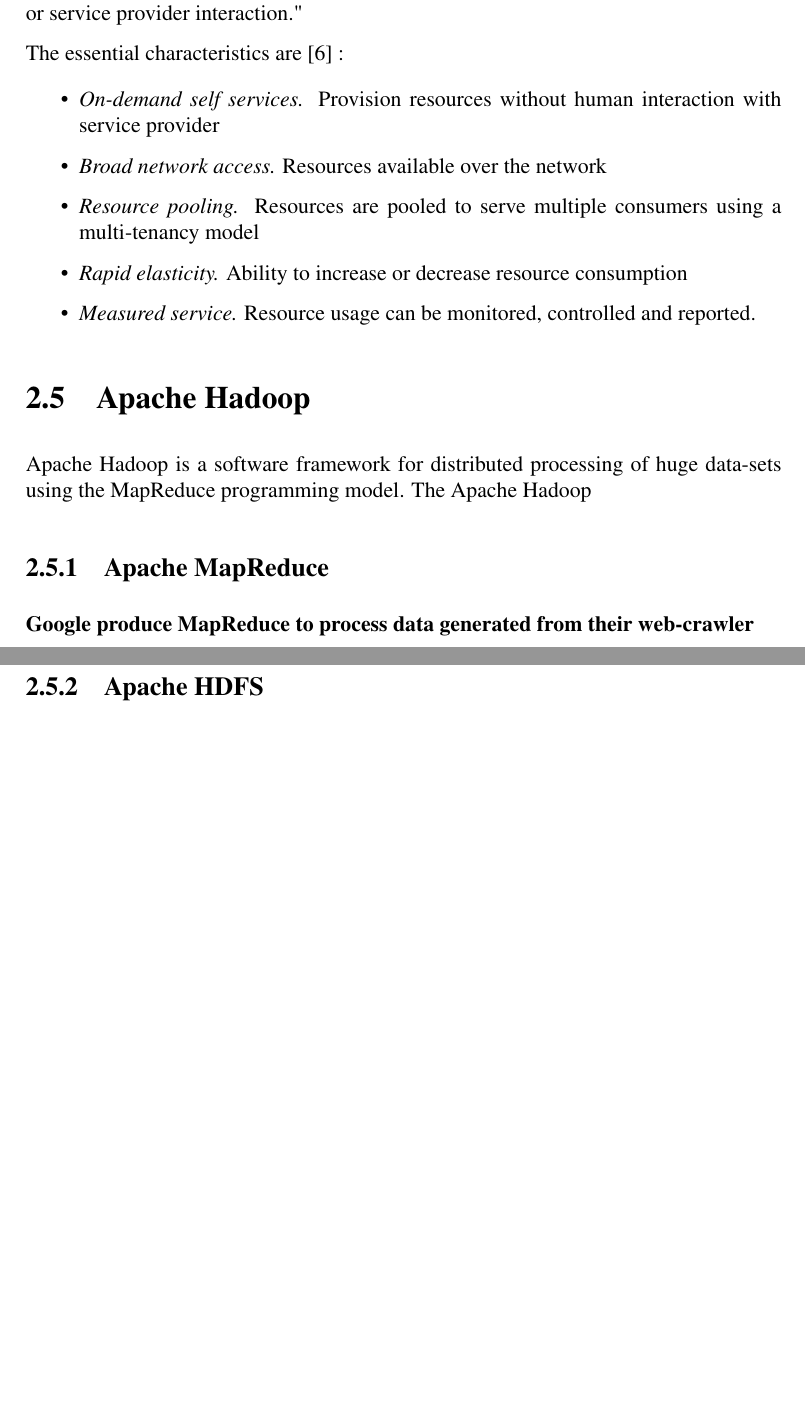
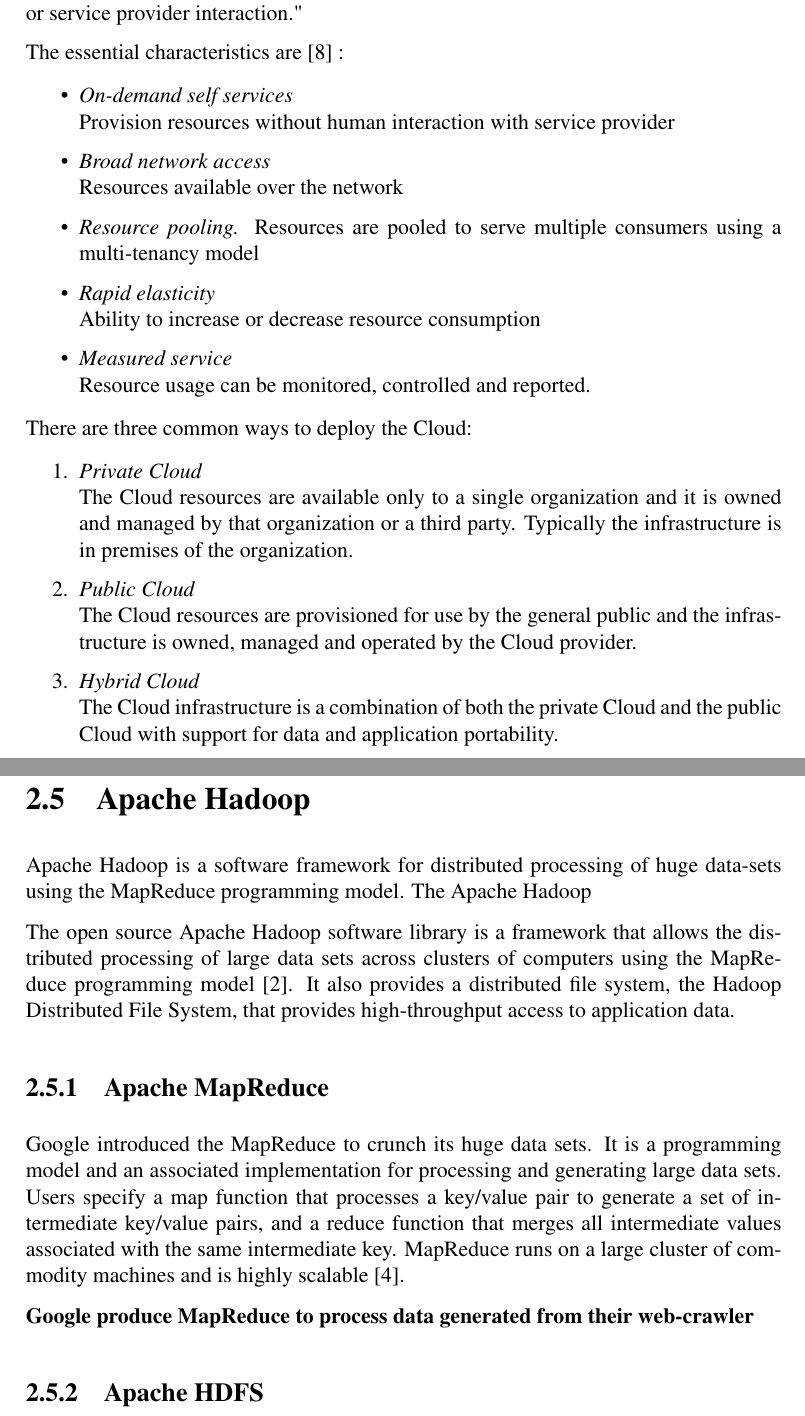
Before and after one commit to mscdessert/dissertation, a LaTeX thesis (MSc-dissertation.tex): two parts of pages 11 and 12 of 21, joined at a grey line, cut so that both start at the same text, the shorter picture padded with empty space. Compiled offline with pdfLaTeX; a LaTeX package or settings file that is missing is left out.

Commit message:
"Changes in format - cite websites"

```diff
--- a/MSc-dissertation.tex
+++ b/MSc-dissertation.tex
@@ -300,21 +300,50 @@ effort or service provider interaction."
 The essential characteristics are \cite{mell2009nist} :
 
 \begin{itemize}
-  \item \emph{On-demand self services.} Provision resources without human
+  \item \emph{On-demand self services} \\ Provision resources without human
      interaction with service provider
-  \item \emph{Broad network access.} Resources available over the network
+  \item \emph{Broad network access} \\Resources available over the network
   \item \emph{Resource pooling.} Resources are pooled to serve multiple
         consumers using a multi-tenancy model
-  \item \emph{Rapid elasticity.} Ability to increase or decrease resource consumption
-  \item \emph{Measured service.} Resource usage can be monitored, controlled and reported.
+  \item \emph{Rapid elasticity} \\Ability to increase or decrease resource consumption
+  \item \emph{Measured service} \\Resource usage can be monitored, controlled and reported.
 \end{itemize}
+
+There are three common ways to deploy the Cloud:
+
+\begin{enumerate}
+ \item \emph{Private Cloud} \\The Cloud resources are available only
+to a single organization and it is owned and managed by
+that organization or a third party. Typically the infrastructure is in premises of the
+organization.
+ \item \emph{Public Cloud} \\The Cloud resources are provisioned for use by the general
+public and the infrastructure is owned, managed and operated by the Cloud provider.
+  \item \emph{Hybrid Cloud} \\The Cloud infrastructure is a combination of
+both the private Cloud and the public Cloud with support for data and application
+portability.
+\end{enumerate}
+
 
 \section{Apache Hadoop}
 
 Apache Hadoop is a software framework for distributed processing of huge data-sets
 using the MapReduce programming model. The Apache Hadoop
 
+The open source Apache Hadoop software library is a framework that
+allows the distributed processing of large data sets across clusters of
+computers using the MapReduce programming model \cite{website:apache-hadoop}. It also provides
+a distributed ﬁle system, the Hadoop Distributed File System, that provides
+high-throughput access to application data.
+
 \subsection{Apache MapReduce}
+
+Google introduced the MapReduce to crunch its huge data sets.
+It is a programming model and an associated implementation for processing
+and generating large data sets. Users specify a map function that processes a
+key/value pair to generate a set of intermediate key/value pairs, and a reduce
+function that merges all intermediate values associated with the same
+intermediate key. MapReduce runs on a large cluster of commodity machines
+and is highly scalable \cite{dean2008mapreduce}.
 
 {\bf Google produce MapReduce to process data generated from their web-crawler}
 
```
Also changed, not shown: msc-biblio.bib (+15 -41 lines), MSc-dissertation.tex (8 more changed lines).
